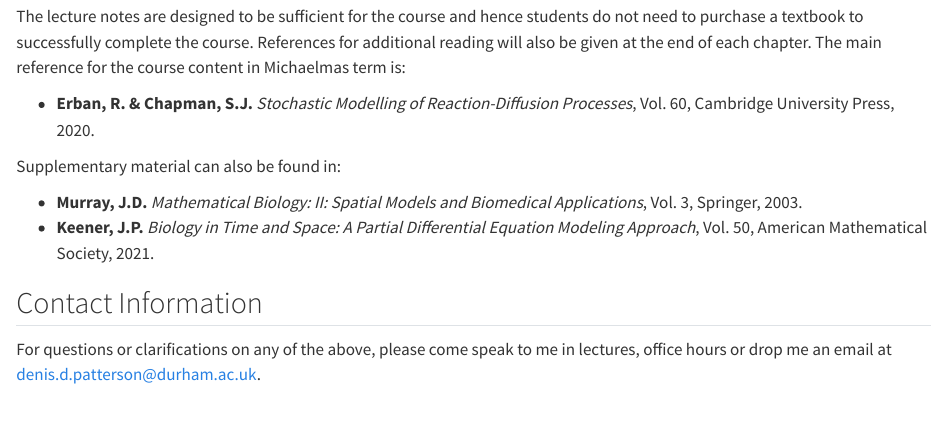
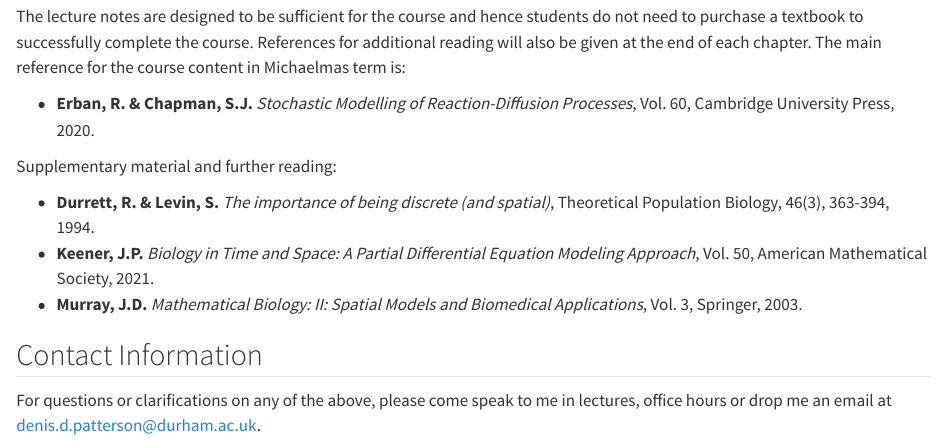
Before and after one commit to patterd2/MATH4411_Adv_Math_Bio_Notes, a Quarto document (index.qmd): the page in a window 1100 px wide, from 1880 px down. Rendered offline with R 4.5, knitr and Pandoc in place of Quarto, with nearby package versions.

Commit message:
update refs

```diff
--- a/index.qmd
+++ b/index.qmd
@@ -62,10 +62,11 @@ The lecture notes are designed to be sufficient for the course and hence student
 
 - **Erban, R. & Chapman, S.J.** *Stochastic Modelling of Reaction-Diffusion Processes*, Vol. 60, Cambridge University Press, 2020.
 
-Supplementary material can also be found in:
+Supplementary material and further reading:
 
+- **Durrett, R. & Levin, S.** *The importance of being discrete (and spatial)*, Theoretical Population Biology, 46(3), 363-394, 1994.
+- **Keener, J.P.** *Biology in Time and Space: A Partial Differential Equation Modeling Approach*, Vol. 50, American Mathematical Society, 2021.
 - **Murray, J.D.** *Mathematical Biology: II: Spatial Models and Biomedical Applications*, Vol. 3, Springer, 2003.
-- **Keener, J.P.** *Biology in Time and Space: A Partial Differential Equation Modeling Approach*, Vol. 50, American Mathematical Society, 2021.
 
 ## Contact Information
 
```
Also changed, not shown: docs/search.json (added), 55 other files.
